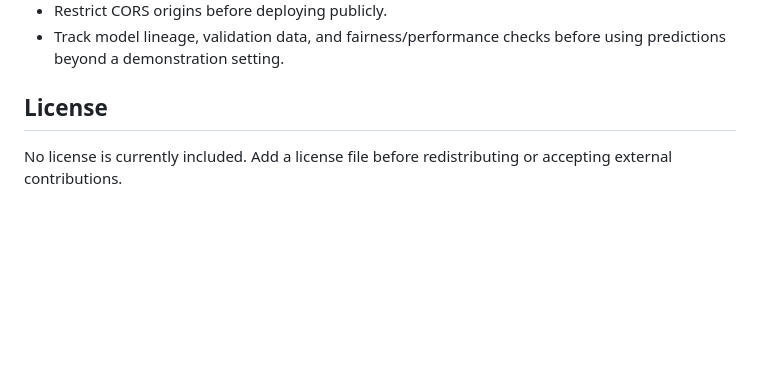
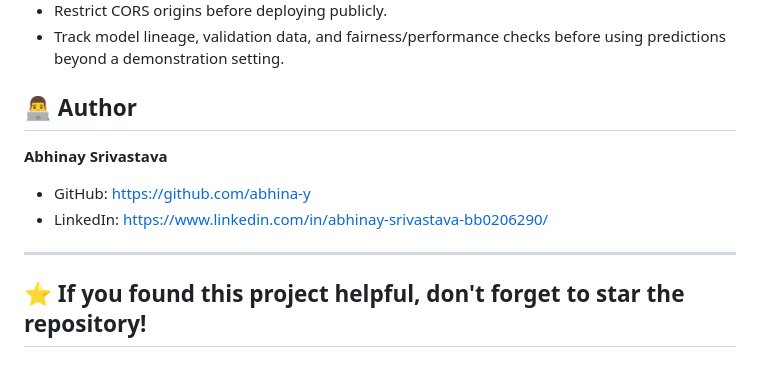
Before and after one commit to abhina-y/Mental_Health_Score-Predictor, a Markdown page: README.md, the part around the change. GitHub-like rendering; blank space fills up the shorter version.

```diff
--- a/README.md
+++ b/README.md
@@ -170,6 +170,13 @@ It should print `1.6.1` for this artifact.
 - Restrict CORS origins before deploying publicly.
 - Track model lineage, validation data, and fairness/performance checks before using predictions beyond a demonstration setting.
 
-## License
+## 👨‍💻 Author
 
-No license is currently included. Add a license file before redistributing or accepting external contributions.
+**Abhinay Srivastava**
+
+- GitHub: https://github.com/abhina-y
+- LinkedIn: https://www.linkedin.com/in/abhinay-srivastava-bb0206290/
+
+---
+
+## ⭐ If you found this project helpful, don't forget to star the repository!
```
